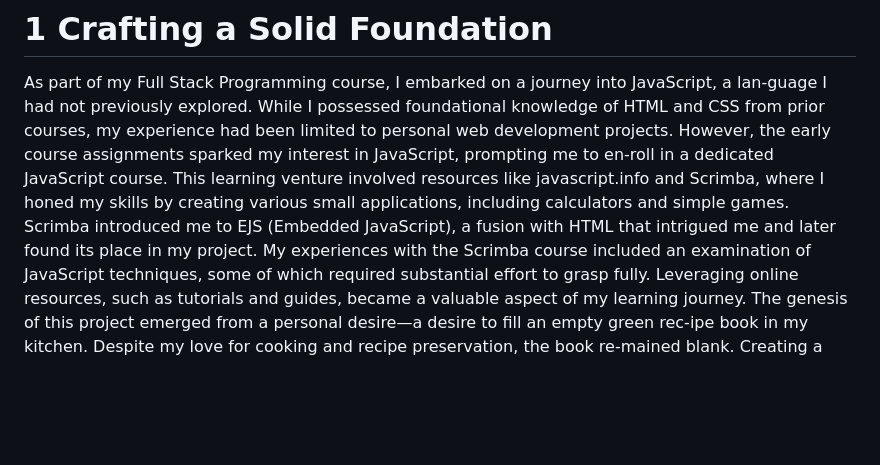
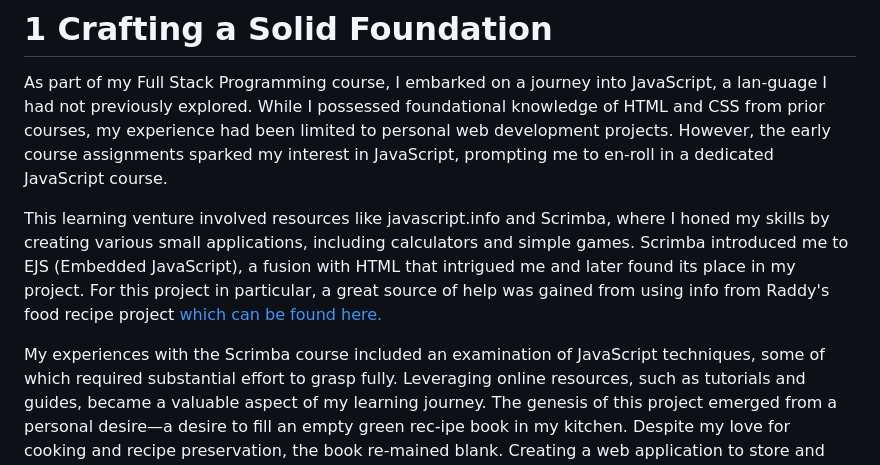
Before and after one commit to Kjersheim/recipe-webapp, a Markdown page: README.md, the part around one of its changes. GitHub-like rendering; blank space fills up the shorter version.

```diff
--- a/README.md
+++ b/README.md
@@ -30,7 +30,9 @@ Contents
 
 # 1	Crafting a Solid Foundation
 As part of my Full Stack Programming course, I embarked on a journey into JavaScript, a lan-guage I had not previously explored. While I possessed foundational knowledge of HTML and CSS from prior courses, my experience had been limited to personal web development projects. However, the early course assignments sparked my interest in JavaScript, prompting me to en-roll in a dedicated JavaScript course.
-This learning venture involved resources like javascript.info and Scrimba, where I honed my skills by creating various small applications, including calculators and simple games. Scrimba introduced me to EJS (Embedded JavaScript), a fusion with HTML that intrigued me and later found its place in my project.
+
+This learning venture involved resources like javascript.info and Scrimba, where I honed my skills by creating various small applications, including calculators and simple games. Scrimba introduced me to EJS (Embedded JavaScript), a fusion with HTML that intrigued me and later found its place in my project. For this project in particular, a great source of help was gained from using info from Raddy's food recipe project [which can be found here.](https://github.com/RaddyTheBrand/RecipeBlog-MongoDB-Node.js)
+
 My experiences with the Scrimba course included an examination of JavaScript techniques, some of which required substantial effort to grasp fully. Leveraging online resources, such as tutorials and guides, became a valuable aspect of my learning journey.
 The genesis of this project emerged from a personal desire—a desire to fill an empty green rec-ipe book in my kitchen. Despite my love for cooking and recipe preservation, the book re-mained blank. Creating a web application to store and access recipes became an appealing so-lution, with MongoDB chosen as the database. While the initial vision included image upload-ing, practical considerations led to a more streamlined approach. The primary goal was to es-tablish a robust foundation for the project, emphasizing structured folder organization and adherence to best practices.
 This documentation aims to provide an in-depth understanding of the project's architecture, components, and functionality. It chronicles the development journey and offers insights into its inner workings.
```
Also changed, not shown: other parts of README.md (+34 -1 lines).
